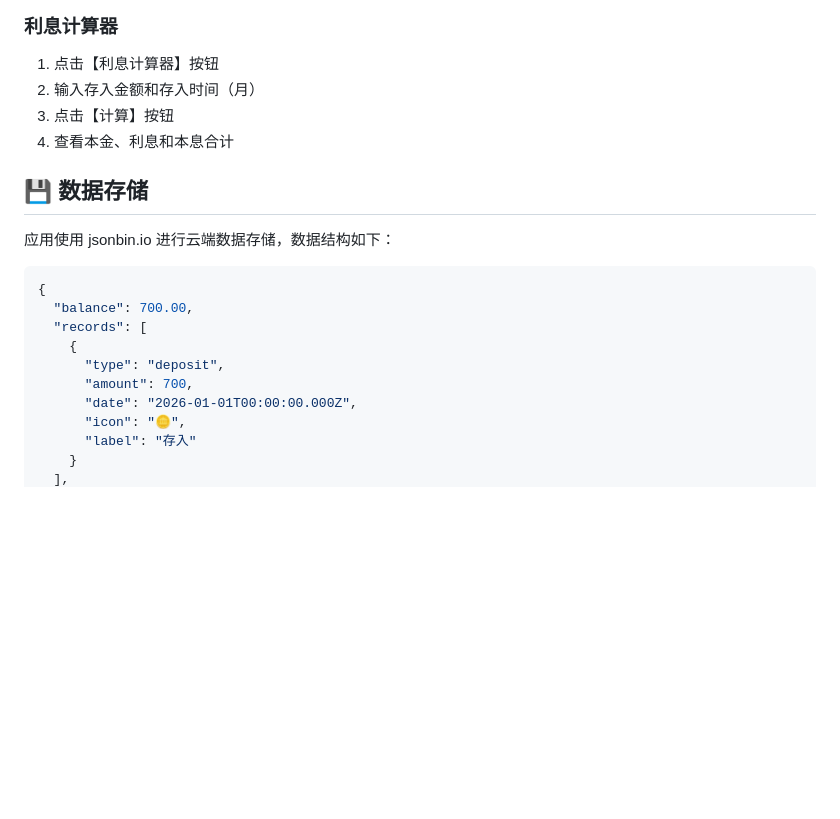
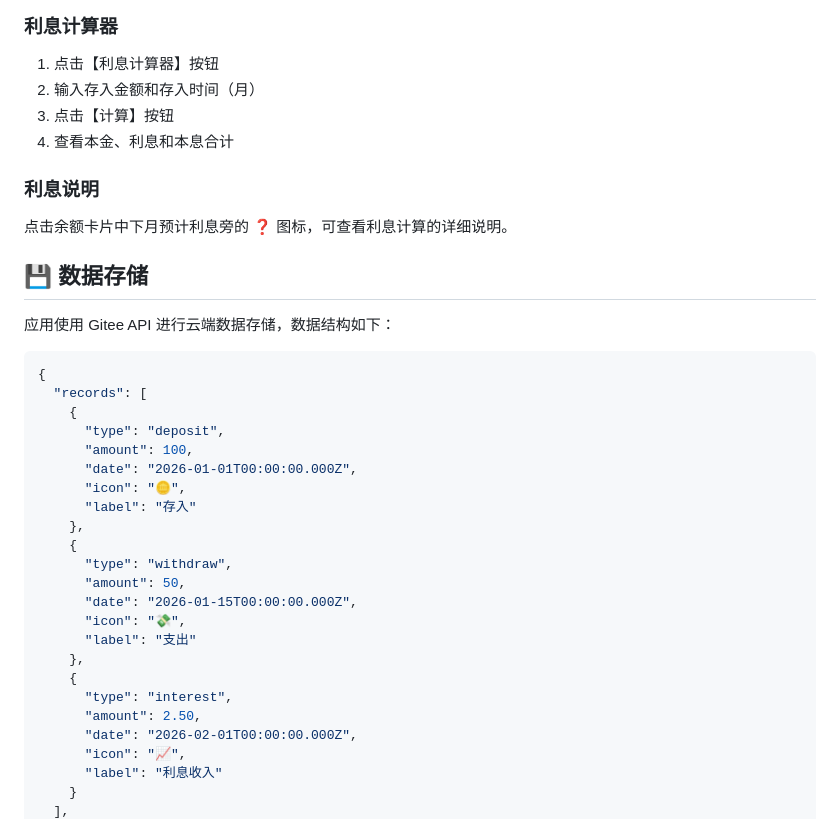
Before and after one commit to PhilipDing/golden-beans, a Markdown page: README.md, the part around one of its changes. GitHub-like rendering; blank space fills up the shorter version.

````diff
--- a/README.md
+++ b/README.md
@@ -77,19 +91,36 @@ golden-beans/
 3. 点击【计算】按钮
 4. 查看本金、利息和本息合计
 
+### 利息说明
+
+点击余额卡片中下月预计利息旁的 ❓ 图标，可查看利息计算的详细说明。
+
 ## 💾 数据存储
 
-应用使用 jsonbin.io 进行云端数据存储，数据结构如下：
+应用使用 Gitee API 进行云端数据存储，数据结构如下：
 
 ```json
 {
-  "balance": 700.00,
   "records": [
     {
       "type": "deposit",
-      "amount": 700,
+      "amount": 100,
       "date": "2026-01-01T00:00:00.000Z",
       "icon": "🪙",
       "label": "存入"
+    },
+    {
+      "type": "withdraw",
+      "amount": 50,
+      "date": "2026-01-15T00:00:00.000Z",
+      "icon": "💸",
+      "label": "支出"
+    },
+    {
+      "type": "interest",
+      "amount": 2.50,
+      "date": "2026-02-01T00:00:00.000Z",
+      "icon": "📈",
+      "label": "利息收入"
     }
   ],
````
Also changed, not shown: other parts of README.md (+53 -28 lines), CLAUDE.md (added, +133 -0 lines).
